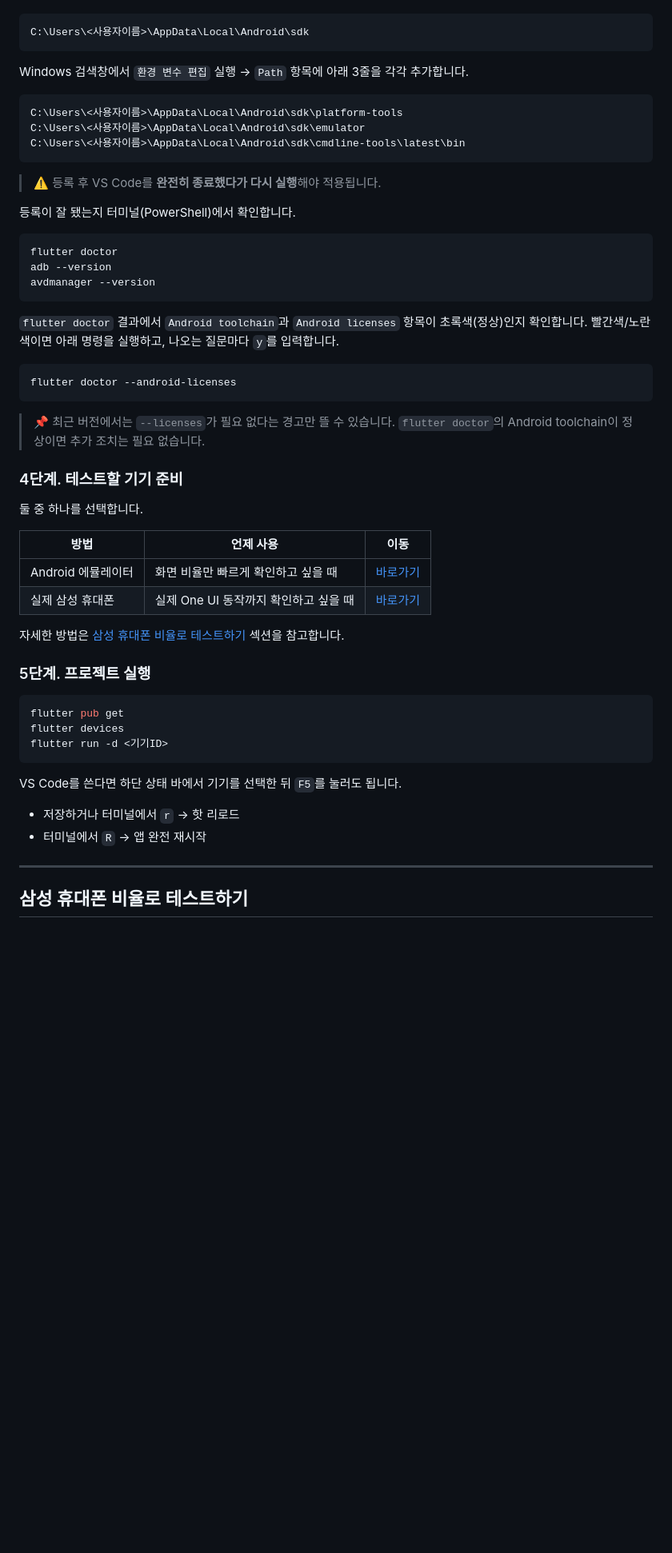
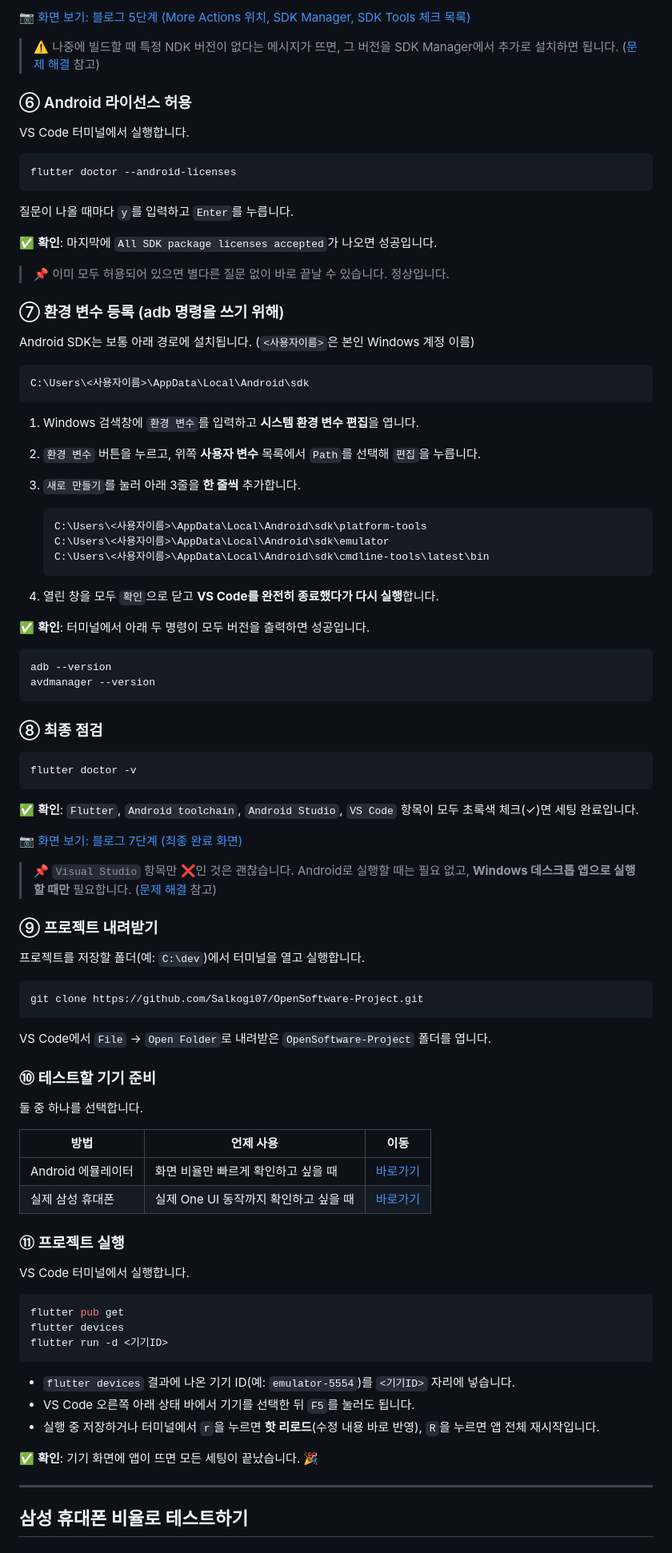
Before and after one commit to Salkogi07/OpenSoftware-Project, a Markdown page: README.md, the part around one of its changes. Shown at 80% size. Drawn GitHub-style; blank space fills up the shorter version.

````diff
--- a/README.md
+++ b/README.md
@@ -80,35 +119,71 @@ Android SDK는 보통 아래 경로에 설치되어 있습니다.
+📷 [화면 보기: 블로그 5단계 (More Actions 위치, SDK Manager, SDK Tools 체크 목록)](https://minibcake.tistory.com/556)
+
+> ⚠️ 나중에 빌드할 때 특정 NDK 버전이 없다는 메시지가 뜨면, 그 버전을 SDK Manager에서 추가로 설치하면 됩니다. ([문제 해결](#문제-해결) 참고)
+
+### ⑥ Android 라이선스 허용
+
+VS Code 터미널에서 실행합니다.
+
+```powershell
+flutter doctor --android-licenses
+```
+
+질문이 나올 때마다 `y`를 입력하고 `Enter`를 누릅니다.
+
+✅ **확인**: 마지막에 `All SDK package licenses accepted`가 나오면 성공입니다.
+
+> 📌 이미 모두 허용되어 있으면 별다른 질문 없이 바로 끝날 수 있습니다. 정상입니다.
+
+### ⑦ 환경 변수 등록 (adb 명령을 쓰기 위해)
+
+Android SDK는 보통 아래 경로에 설치됩니다. (`<사용자이름>`은 본인 Windows 계정 이름)
 
 ```text
 C:\Users\<사용자이름>\AppData\Local\Android\sdk
 ```
 
-Windows 검색창에서 `환경 변수 편집` 실행 → `Path` 항목에 아래 3줄을 각각 추가합니다.
+1. Windows 검색창에 `환경 변수`를 입력하고 **시스템 환경 변수 편집**을 엽니다.
+2. `환경 변수` 버튼을 누르고, 위쪽 **사용자 변수** 목록에서 `Path`를 선택해 `편집`을 누릅니다.
+3. `새로 만들기`를 눌러 아래 3줄을 **한 줄씩** 추가합니다.
 
-```text
-C:\Users\<사용자이름>\AppData\Local\Android\sdk\platform-tools
-C:\Users\<사용자이름>\AppData\Local\Android\sdk\emulator
-C:\Users\<사용자이름>\AppData\Local\Android\sdk\cmdline-tools\latest\bin
-```
+   ```text
+   C:\Users\<사용자이름>\AppData\Local\Android\sdk\platform-tools
+   C:\Users\<사용자이름>\AppData\Local\Android\sdk\emulator
+   C:\Users\<사용자이름>\AppData\Local\Android\sdk\cmdline-tools\latest\bin
+   ```
 
-> ⚠️ 등록 후 VS Code를 **완전히 종료했다가 다시 실행**해야 적용됩니다.
+4. 열린 창을 모두 `확인`으로 닫고 **VS Code를 완전히 종료했다가 다시 실행**합니다.
 
-등록이 잘 됐는지 터미널(PowerShell)에서 확인합니다.
+✅ **확인**: 터미널에서 아래 두 명령이 모두 버전을 출력하면 성공입니다.
 
 ```powershell
-flutter doctor
 adb --version
 avdmanager --version
 ```
 
-`flutter doctor` 결과에서 `Android toolchain`과 `Android licenses` 항목이 초록색(정상)인지 확인합니다. 빨간색/노란색이면 아래 명령을 실행하고, 나오는 질문마다 `y`를 입력합니다.
+### ⑧ 최종 점검
 
 ```powershell
-flutter doctor --android-licenses
+flutter doctor -v
 ```
 
-> 📌 최근 버전에서는 `--licenses`가 필요 없다는 경고만 뜰 수 있습니다. `flutter doctor`의 Android toolchain이 정상이면 추가 조치는 필요 없습니다.
+✅ **확인**: `Flutter`, `Android toolchain`, `Android Studio`, `VS Code` 항목이 모두 초록색 체크(✓)면 세팅 완료입니다.
 
-### 4단계. 테스트할 기기 준비
+📷 [화면 보기: 블로그 7단계 (최종 완료 화면)](https://minibcake.tistory.com/556)
+
+> 📌 `Visual Studio` 항목만 ❌인 것은 괜찮습니다. Android로 실행할 때는 필요 없고, **Windows 데스크톱 앱으로 실행할 때만** 필요합니다. ([문제 해결](#문제-해결) 참고)
+
+### ⑨ 프로젝트 내려받기
+
+프로젝트를 저장할 폴더(예: `C:\dev`)에서 터미널을 열고 실행합니다.
+
+```powershell
+git clone https://github.com/Salkogi07/OpenSoftware-Project.git
+```
+
+VS Code에서 `File` → `Open Folder`로 내려받은 `OpenSoftware-Project` 폴더를 엽니다.
+
+### ⑩ 테스트할 기기 준비
 
 둘 중 하나를 선택합니다.
 
@@ -117,9 +192,9 @@ flutter doctor --android-licenses
 | Android 에뮬레이터 | 화면 비율만 빠르게 확인하고 싶을 때 | [바로가기](#방법-a-android-에뮬레이터) |
 | 실제 삼성 휴대폰 | 실제 One UI 동작까지 확인하고 싶을 때 | [바로가기](#방법-b-실제-삼성-휴대폰-연결) |
 
-자세한 방법은 [삼성 휴대폰 비율로 테스트하기](#삼성-휴대폰-비율로-테스트하기) 섹션을 참고합니다.
+### ⑪ 프로젝트 실행
 
-### 5단계. 프로젝트 실행
+VS Code 터미널에서 실행합니다.
 
 ```powershell
 flutter pub get
@@ -127,10 +202,11 @@ flutter devices
 flutter run -d <기기ID>
 ```
 
-VS Code를 쓴다면 하단 상태 바에서 기기를 선택한 뒤 `F5`를 눌러도 됩니다.
+- `flutter devices` 결과에 나온 기기 ID(예: `emulator-5554`)를 `<기기ID>` 자리에 넣습니다.
+- VS Code 오른쪽 아래 상태 바에서 기기를 선택한 뒤 `F5`를 눌러도 됩니다.
+- 실행 중 저장하거나 터미널에서 `r`을 누르면 **핫 리로드**(수정 내용 바로 반영), `R`을 누르면 앱 전체 재시작입니다.
 
-- 저장하거나 터미널에서 `r` → 핫 리로드
-- 터미널에서 `R` → 앱 완전 재시작
+✅ **확인**: 기기 화면에 앱이 뜨면 모든 세팅이 끝났습니다. 🎉
 
 ---
 
````
Also changed, not shown: other parts of README.md (+82 -26 lines).
